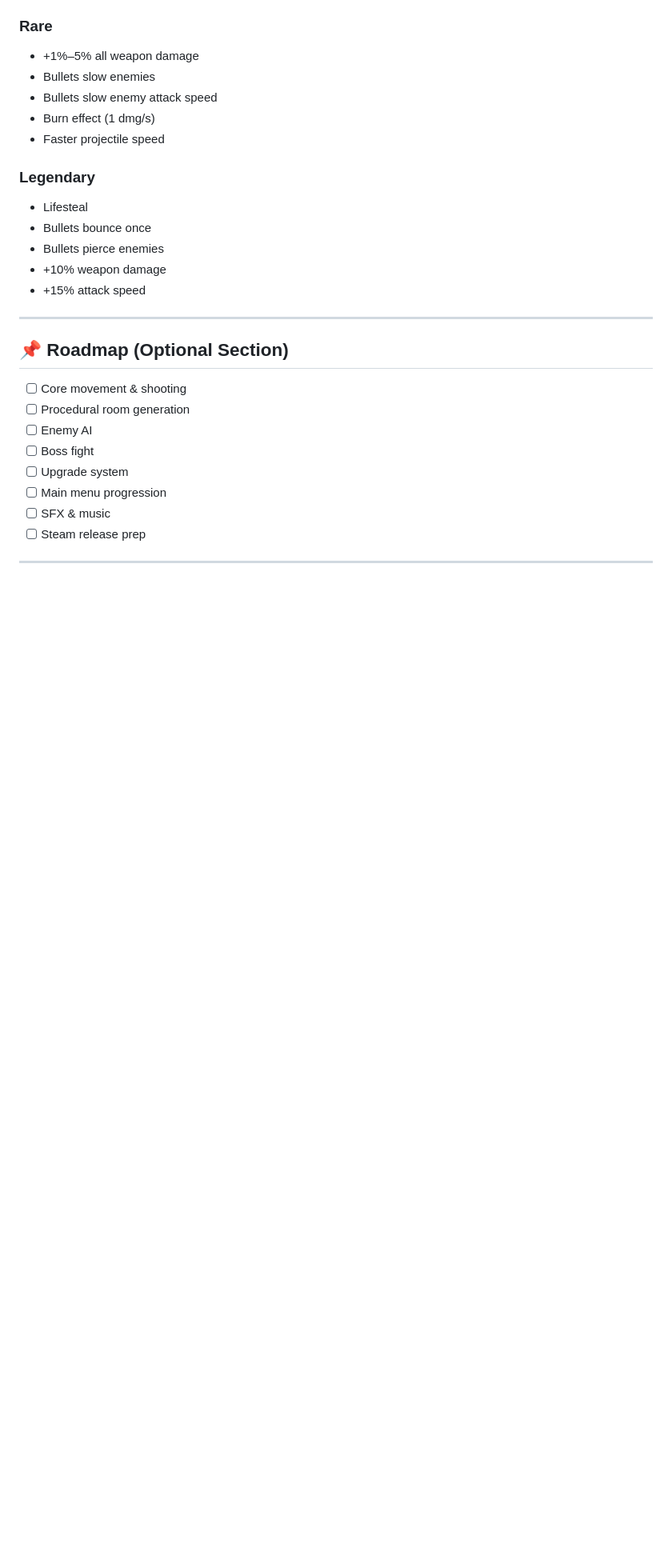
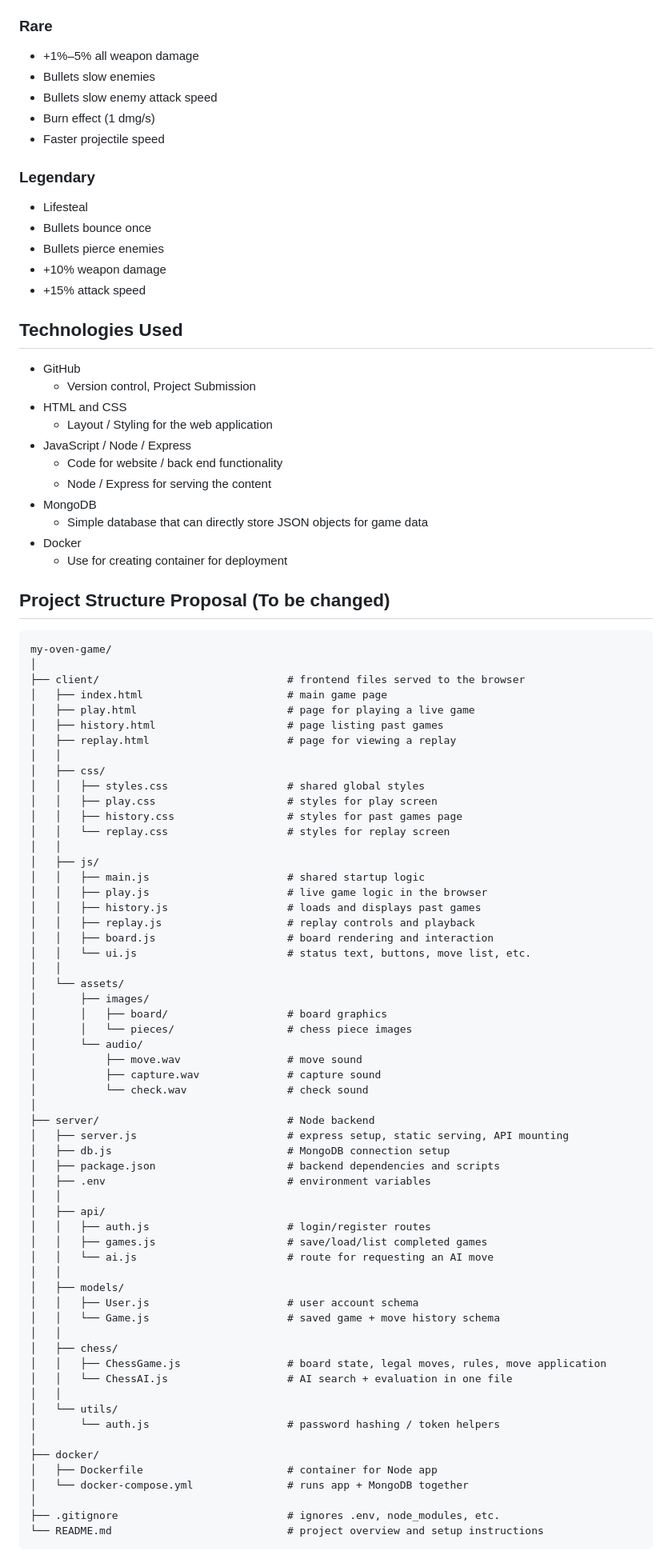
Before and after one commit to adjgonzalez/gun_dungeon_game, a Markdown page: 2026-03-29 - Project Proposal/README.md, the part around the change. Shown at 80% size. GitHub-like rendering; blank space fills up the shorter version.

Commit message:
Update README.md
Added technologies and arquitecture (we will change it through the project)

````diff
--- a/2026-03-29 - Project Proposal/README.md
+++ b/2026-03-29 - Project Proposal/README.md
@@ -215,16 +215,80 @@ Every **5 levels**, choose a **Rare or Legendary** upgrade.
 - +10% weapon damage
 - +15% attack speed
 
----
+## Technologies Used
 
-## 📌 Roadmap (Optional Section)
-- [ ] Core movement & shooting
-- [ ] Procedural room generation
-- [ ] Enemy AI
-- [ ] Boss fight
-- [ ] Upgrade system
-- [ ] Main menu progression
-- [ ] SFX & music
-- [ ] Steam release prep
+- GitHub
+  - Version control, Project Submission
+- HTML and CSS
+  - Layout / Styling for the web application
+- JavaScript / Node / Express
+  - Code for website / back end functionality
+  - Node / Express for serving the content
+- MongoDB
+  - Simple database that can directly store JSON objects for game data
+- Docker
+  - Use for creating container for deployment
 
----
+## Project Structure Proposal (To be changed)
+
+```text
+my-oven-game/
+│
+├── client/                              # frontend files served to the browser
+│   ├── index.html                       # main game page
+│   ├── play.html                        # page for playing a live game
+│   ├── history.html                     # page listing past games
+│   ├── replay.html                      # page for viewing a replay
+│   │
+│   ├── css/
+│   │   ├── styles.css                   # shared global styles
+│   │   ├── play.css                     # styles for play screen
+│   │   ├── history.css                  # styles for past games page
+│   │   └── replay.css                   # styles for replay screen
+│   │
+│   ├── js/
+│   │   ├── main.js                      # shared startup logic
+│   │   ├── play.js                      # live game logic in the browser
+│   │   ├── history.js                   # loads and displays past games
+│   │   ├── replay.js                    # replay controls and playback
+│   │   ├── board.js                     # board rendering and interaction
+│   │   └── ui.js                        # status text, buttons, move list, etc.
+│   │
+│   └── assets/
+│       ├── images/
+│       │   ├── board/                   # board graphics
+│       │   └── pieces/                  # chess piece images
+│       └── audio/
+│           ├── move.wav                 # move sound
+│           ├── capture.wav              # capture sound
+│           └── check.wav                # check sound
+│
+├── server/                              # Node backend
+│   ├── server.js                        # express setup, static serving, API mounting
+│   ├── db.js                            # MongoDB connection setup
+│   ├── package.json                     # backend dependencies and scripts
+│   ├── .env                             # environment variables
+│   │
+│   ├── api/
+│   │   ├── auth.js                      # login/register routes
+│   │   ├── games.js                     # save/load/list completed games
+│   │   └── ai.js                        # route for requesting an AI move
+│   │
+│   ├── models/
+│   │   ├── User.js                      # user account schema
+│   │   └── Game.js                      # saved game + move history schema
+│   │
+│   ├── chess/
+│   │   ├── ChessGame.js                 # board state, legal moves, rules, move application
+│   │   └── ChessAI.js                   # AI search + evaluation in one file
+│   │
+│   └── utils/
+│       └── auth.js                      # password hashing / token helpers
+│
+├── docker/
+│   ├── Dockerfile                       # container for Node app
+│   └── docker-compose.yml               # runs app + MongoDB together
+│
+├── .gitignore                           # ignores .env, node_modules, etc.
+└── README.md                            # project overview and setup instructions
+```
````
